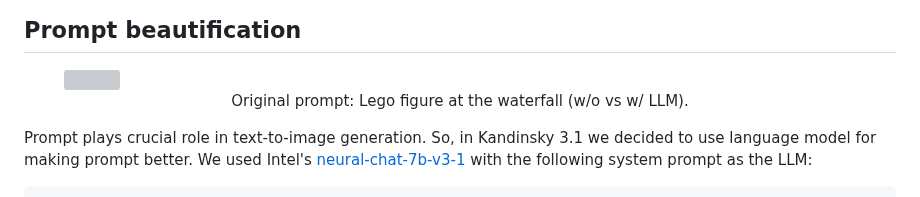
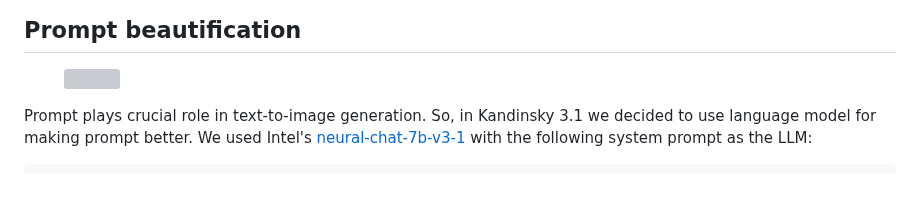
Before and after one commit to ai-forever/Kandinsky-3, a Markdown page: README.md, the part around one of its changes. Rendered like a GitHub page; grey boxes are pictures that could not be loaded.

```diff
--- a/README.md
+++ b/README.md
@@ -55,9 +52,6 @@ res = t2i_pipe("A cute corgi lives in a house made out of sushi.")
 
 <figure>
   <img src="assets/prompt_beautifcation.png">
-  <center><figcaption>
-  Original prompt: Lego figure at the waterfall (w/o vs w/ LLM).
-  </figcaption></center>
 </figure>
 
 
```
Also changed, not shown: other parts of README.md (+0 -3 lines).
